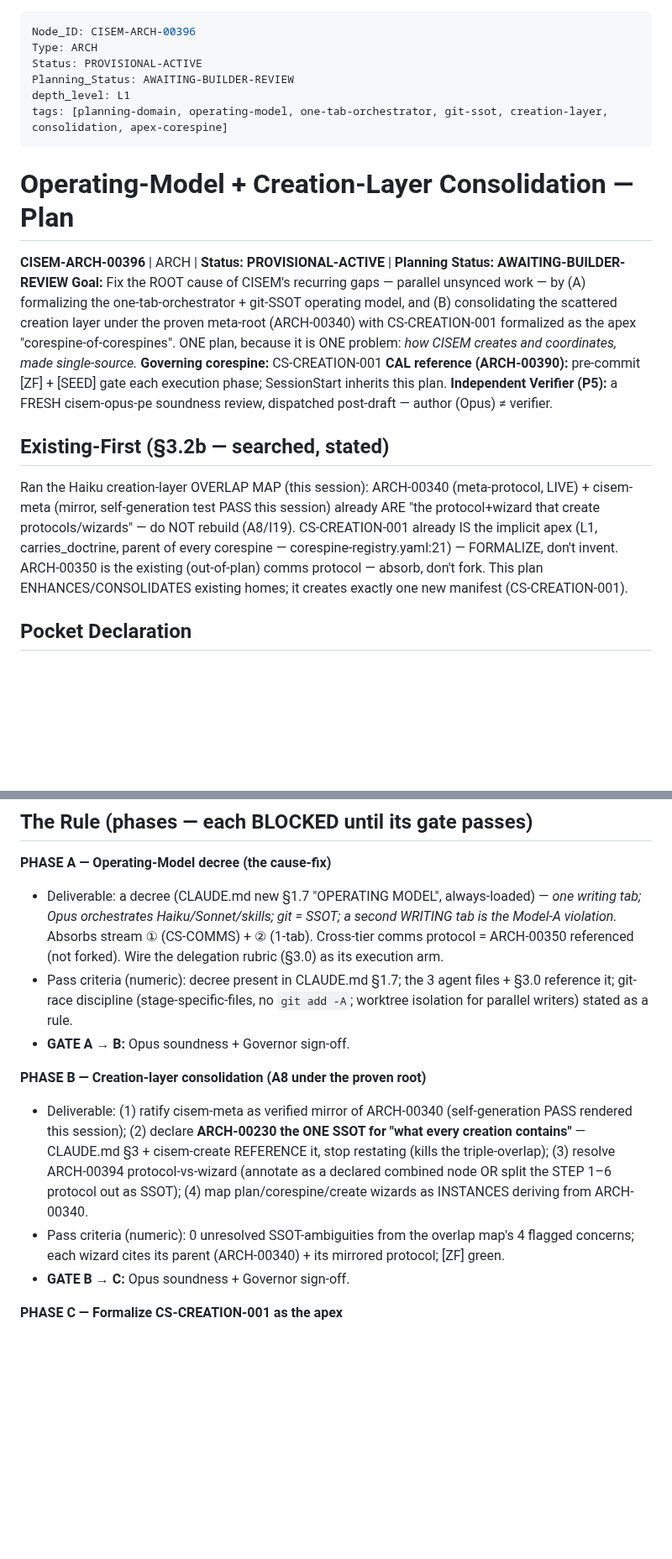
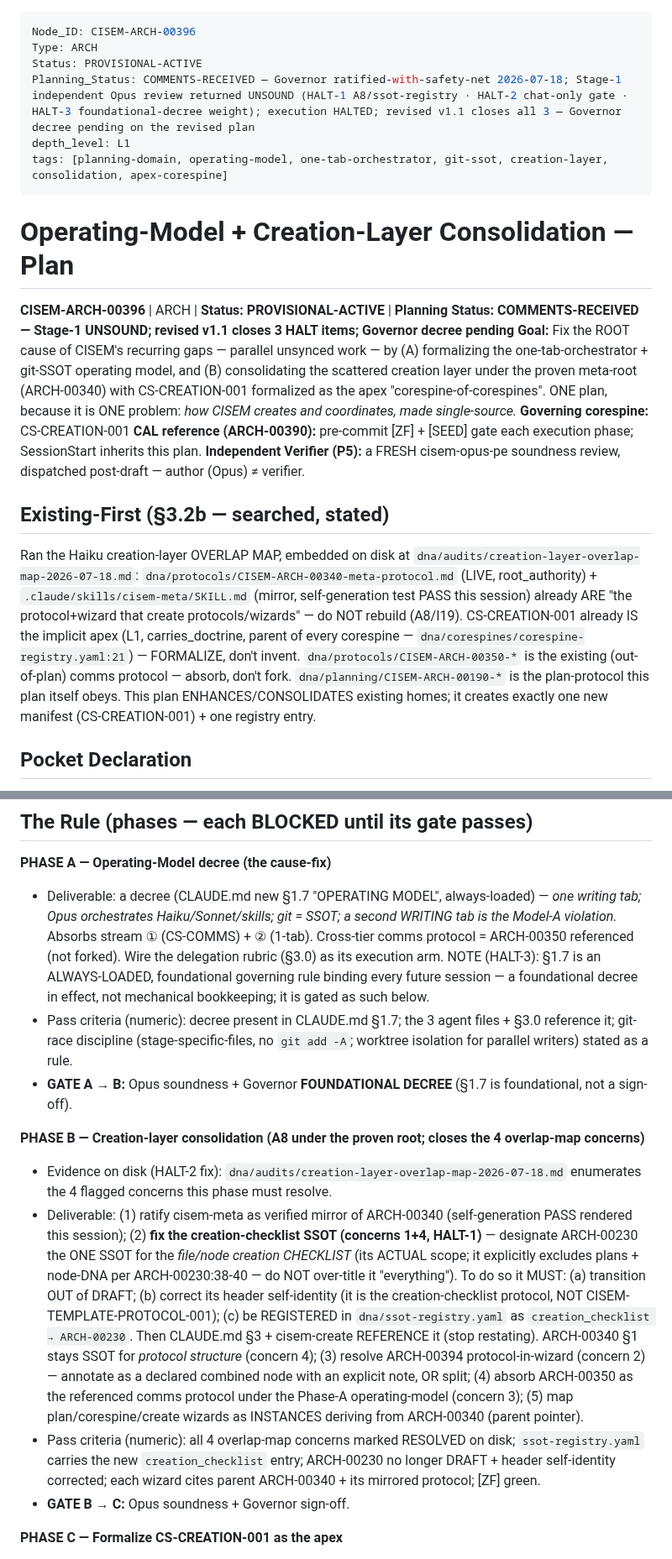
Before and after one commit to CommarkG/Cisem, a Markdown page: dna/planning/CISEM-ARCH-00396-operating-model-and-creation-layer-consolidation-plan.md, 2 parts joined by grey strips. Shown at 84% size. Drawn GitHub-style; blank space fills up the shorter version.

```diff
--- a/dna/planning/CISEM-ARCH-00396-operating-model-and-creation-layer-consolidation-plan.md
+++ b/dna/planning/CISEM-ARCH-00396-operating-model-and-creation-layer-consolidation-plan.md
@@ -2,13 +2,13 @@
 Node_ID: CISEM-ARCH-00396
 Type: ARCH
 Status: PROVISIONAL-ACTIVE
-Planning_Status: AWAITING-BUILDER-REVIEW
+Planning_Status: COMMENTS-RECEIVED — Governor ratified-with-safety-net 2026-07-18; Stage-1 independent Opus review returned UNSOUND (HALT-1 A8/ssot-registry · HALT-2 chat-only gate · HALT-3 foundational-decree weight); execution HALTED; revised v1.1 closes all 3 — Governor decree pending on the revised plan
 depth_level: L1
 tags: [planning-domain, operating-model, one-tab-orchestrator, git-ssot, creation-layer, consolidation, apex-corespine]
 ---
 
 # Operating-Model + Creation-Layer Consolidation — Plan
-**CISEM-ARCH-00396** | ARCH | **Status: PROVISIONAL-ACTIVE** | **Planning Status: AWAITING-BUILDER-REVIEW**
+**CISEM-ARCH-00396** | ARCH | **Status: PROVISIONAL-ACTIVE** | **Planning Status: COMMENTS-RECEIVED — Stage-1 UNSOUND; revised v1.1 closes 3 HALT items; Governor decree pending**
 **Goal:** Fix the ROOT cause of CISEM's recurring gaps — parallel unsynced work — by (A) formalizing the
 one-tab-orchestrator + git-SSOT operating model, and (B) consolidating the scattered creation layer under the
 proven meta-root (ARCH-00340) with CS-CREATION-001 formalized as the apex "corespine-of-corespines". ONE plan,
@@ -18,11 +18,13 @@ because it is ONE problem: *how CISEM creates and coordinates, made single-sourc
 **Independent Verifier (P5):** a FRESH cisem-opus-pe soundness review, dispatched post-draft — author (Opus) ≠ verifier.
 
 ## Existing-First (§3.2b — searched, stated)
-Ran the Haiku creation-layer OVERLAP MAP (this session): ARCH-00340 (meta-protocol, LIVE) + cisem-meta (mirror,
-self-generation test PASS this session) already ARE "the protocol+wizard that create protocols/wizards" — do NOT
-rebuild (A8/I19). CS-CREATION-001 already IS the implicit apex (L1, carries_doctrine, parent of every corespine —
-corespine-registry.yaml:21) — FORMALIZE, don't invent. ARCH-00350 is the existing (out-of-plan) comms protocol —
-absorb, don't fork. This plan ENHANCES/CONSOLIDATES existing homes; it creates exactly one new manifest (CS-CREATION-001).
+Ran the Haiku creation-layer OVERLAP MAP, embedded on disk at `dna/audits/creation-layer-overlap-map-2026-07-18.md`:
+`dna/protocols/CISEM-ARCH-00340-meta-protocol.md` (LIVE, root_authority) + `.claude/skills/cisem-meta/SKILL.md` (mirror,
+self-generation test PASS this session) already ARE "the protocol+wizard that create protocols/wizards" — do NOT rebuild
+(A8/I19). CS-CREATION-001 already IS the implicit apex (L1, carries_doctrine, parent of every corespine —
+`dna/corespines/corespine-registry.yaml:21`) — FORMALIZE, don't invent. `dna/protocols/CISEM-ARCH-00350-*` is the existing
+(out-of-plan) comms protocol — absorb, don't fork. `dna/planning/CISEM-ARCH-00190-*` is the plan-protocol this plan itself
+obeys. This plan ENHANCES/CONSOLIDATES existing homes; it creates exactly one new manifest (CS-CREATION-001) + one registry entry.
 
 ## Pocket Declaration
 - **reasoning_scope:** author the plan that formalizes the operating model + consolidates the creation layer
@@ -46,17 +48,25 @@ proven meta-root, and formalizes the apex corespine. One coordinated build; no n
 - Deliverable: a decree (CLAUDE.md new §1.7 "OPERATING MODEL", always-loaded) — *one writing tab; Opus orchestrates
   Haiku/Sonnet/skills; git = SSOT; a second WRITING tab is the Model-A violation.* Absorbs stream ① (CS-COMMS) + ② (1-tab).
   Cross-tier comms protocol = ARCH-00350 referenced (not forked). Wire the delegation rubric (§3.0) as its execution arm.
+  NOTE (HALT-3): §1.7 is an ALWAYS-LOADED, foundational governing rule binding every future session — a foundational
+  decree in effect, not mechanical bookkeeping; it is gated as such below.
 - Pass criteria (numeric): decree present in CLAUDE.md §1.7; the 3 agent files + §3.0 reference it; git-race discipline
   (stage-specific-files, no `git add -A`; worktree isolation for parallel writers) stated as a rule.
-- **GATE A → B:** Opus soundness + Governor sign-off.
+- **GATE A → B:** Opus soundness + Governor **FOUNDATIONAL DECREE** (§1.7 is foundational, not a sign-off).
 
-**PHASE B — Creation-layer consolidation (A8 under the proven root)**
+**PHASE B — Creation-layer consolidation (A8 under the proven root; closes the 4 overlap-map concerns)**
+- Evidence on disk (HALT-2 fix): `dna/audits/creation-layer-overlap-map-2026-07-18.md` enumerates the 4 flagged concerns this phase must resolve.
 - Deliverable: (1) ratify cisem-meta as verified mirror of ARCH-00340 (self-generation PASS rendered this session);
-  (2) declare **ARCH-00230 the ONE SSOT for "what every creation contains"** — CLAUDE.md §3 + cisem-create REFERENCE it,
-  stop restating (kills the triple-overlap); (3) resolve ARCH-00394 protocol-vs-wizard (annotate as a declared combined
-  node OR split the STEP 1–6 protocol out as SSOT); (4) map plan/corespine/create wizards as INSTANCES deriving from ARCH-00340.
-- Pass criteria (numeric): 0 unresolved SSOT-ambiguities from the overlap map's 4 flagged concerns; each wizard cites its
-  parent (ARCH-00340) + its mirrored protocol; [ZF] green.
+  (2) **fix the creation-checklist SSOT (concerns 1+4, HALT-1)** — designate ARCH-00230 the ONE SSOT for the *file/node
+  creation CHECKLIST* (its ACTUAL scope; it explicitly excludes plans + node-DNA per ARCH-00230:38-40 — do NOT over-title it
+  "everything"). To do so it MUST: (a) transition OUT of DRAFT; (b) correct its header self-identity (it is the creation-checklist
+  protocol, NOT CISEM-TEMPLATE-PROTOCOL-001); (c) be REGISTERED in `dna/ssot-registry.yaml` as `creation_checklist → ARCH-00230`.
+  Then CLAUDE.md §3 + cisem-create REFERENCE it (stop restating). ARCH-00340 §1 stays SSOT for *protocol structure* (concern 4);
+  (3) resolve ARCH-00394 protocol-in-wizard (concern 2) — annotate as a declared combined node with an explicit note, OR split;
+  (4) absorb ARCH-00350 as the referenced comms protocol under the Phase-A operating-model (concern 3);
+  (5) map plan/corespine/create wizards as INSTANCES deriving from ARCH-00340 (parent pointer).
+- Pass criteria (numeric): all 4 overlap-map concerns marked RESOLVED on disk; `ssot-registry.yaml` carries the new
+  `creation_checklist` entry; ARCH-00230 no longer DRAFT + header self-identity corrected; each wizard cites parent ARCH-00340 + its mirrored protocol; [ZF] green.
 - **GATE B → C:** Opus soundness + Governor sign-off.
 
 **PHASE C — Formalize CS-CREATION-001 as the apex**
```
Also changed, not shown: other parts of dna/planning/CISEM-ARCH-00396-operating-model-and-creation-layer-consolidation-plan.md (+11 -4 lines), dna/audits/creation-layer-overlap-map-2026-07-18.md (added, +35 -0 lines).
